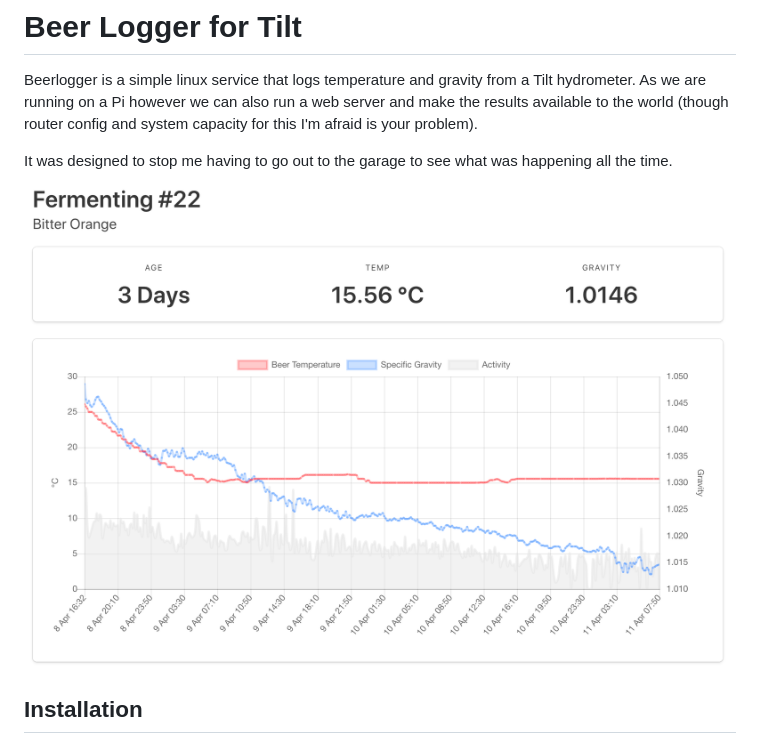
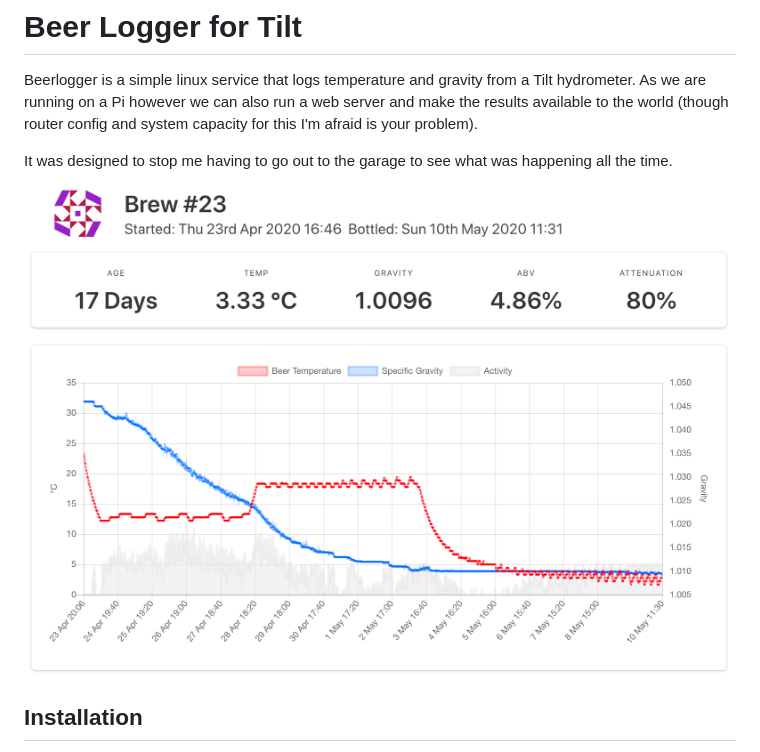
Before and after one commit to nickl111/beerlogger, a Markdown page: readme.md, the part around the change. Drawn GitHub-style; pictures changed too: docs/Screenshot 2020-05-10 at 12.40.24.png (added).

Commit message:
New screenshot

```diff
--- a/readme.md
+++ b/readme.md
@@ -4,7 +4,7 @@ Beerlogger is a simple linux service that logs temperature and gravity from a Ti
 
 It was designed to stop me having to go out to the garage to see what was happening all the time.
 
-![Graph](docs/Screenshot%202020-04-11%20at%2009.04.46.png "Web Interface Graph")
+![Graph](docs/Screenshot%202020-05-10%20at%2012.40.24.png "Web Interface Graph")
 
 ## Installation
 Install it on a fresh copy of Raspbian on a Pi Zero W. Make sure you get wifi working reliably first and raspbian updated. Then
```
